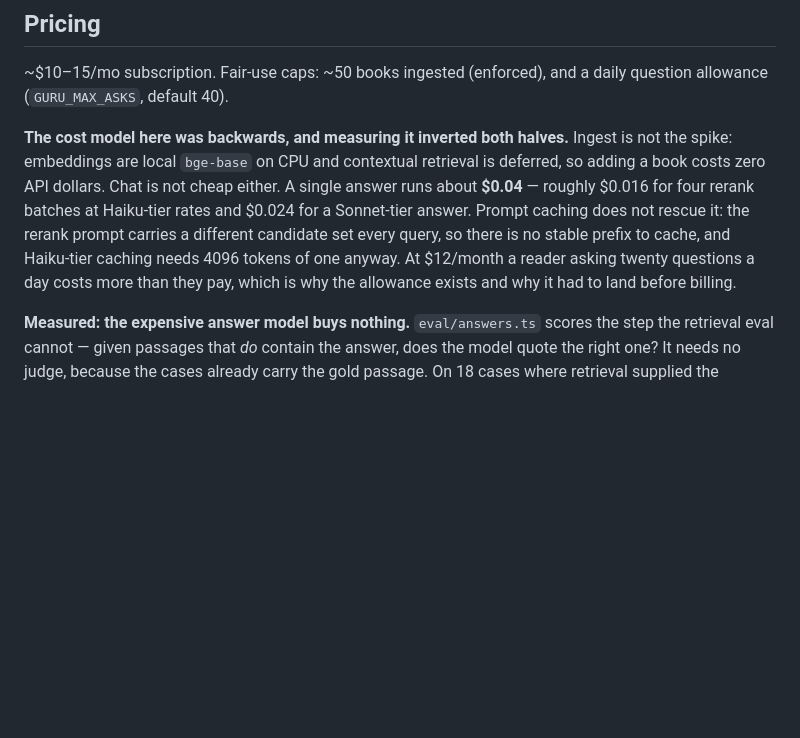
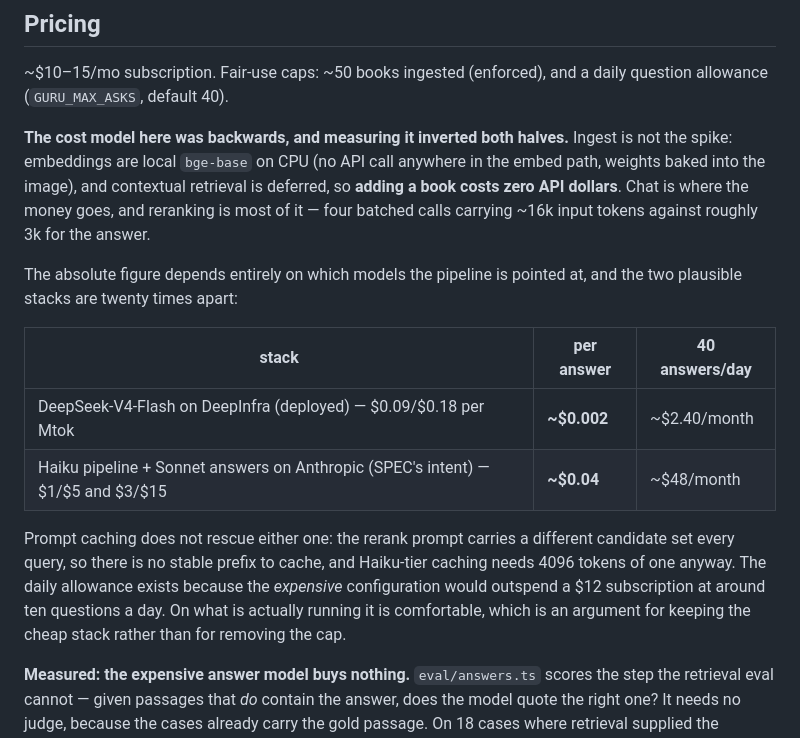
Before and after one commit to ajd3v/guru, a Markdown page: SPEC.md, the part around the change. Rendered like a GitHub page; blank space fills up the shorter version.

Commit message:
Correct the per-answer cost with DeepInfra's actual rates
The $0.04 figure was for the stack the spec intends (Haiku pipeline, Sonnet
answers). What is deployed runs DeepSeek-V4-Flash at $0.09 and $0.18 per
million tokens, which is about twenty times cheaper: two tenths of a cent an
answer, so the forty-question daily allowance costs at most a couple of
dollars a month rather than the fifty the earlier number implied.

Also state plainly that embeddings touch no API at all. They run locally on
CPU with the weights baked into the image, so ingesting a book is free.

assistant-Session: https://assistant.ai/code/session_012GFYPm8busUVgvDdd6LYEP

```diff
--- a/SPEC.md
+++ b/SPEC.md
@@ -133,13 +133,24 @@ one. Model choice for the answer step is a quality decision, not a cost decision
 allowance (`GURU_MAX_ASKS`, default 40).
 
 **The cost model here was backwards, and measuring it inverted both halves.** Ingest is not the
-spike: embeddings are local `bge-base` on CPU and contextual retrieval is deferred, so adding a
-book costs zero API dollars. Chat is not cheap either. A single answer runs about **$0.04** —
-roughly $0.016 for four rerank batches at Haiku-tier rates and $0.024 for a Sonnet-tier answer.
-Prompt caching does not rescue it: the rerank prompt carries a different candidate set every
-query, so there is no stable prefix to cache, and Haiku-tier caching needs 4096 tokens of one
-anyway. At $12/month a reader asking twenty questions a day costs more than they pay, which is
-why the allowance exists and why it had to land before billing.
+spike: embeddings are local `bge-base` on CPU (no API call anywhere in the embed path, weights
+baked into the image), and contextual retrieval is deferred, so **adding a book costs zero API
+dollars**. Chat is where the money goes, and reranking is most of it — four batched calls
+carrying ~16k input tokens against roughly 3k for the answer.
+
+The absolute figure depends entirely on which models the pipeline is pointed at, and the two
+plausible stacks are twenty times apart:
+
+| stack | per answer | 40 answers/day |
+|---|---|---|
+| DeepSeek-V4-Flash on DeepInfra (deployed) — $0.09/$0.18 per Mtok | **~$0.002** | ~$2.40/month |
+| Haiku pipeline + Sonnet answers on Anthropic (SPEC's intent) — $1/$5 and $3/$15 | **~$0.04** | ~$48/month |
+
+Prompt caching does not rescue either one: the rerank prompt carries a different candidate set
+every query, so there is no stable prefix to cache, and Haiku-tier caching needs 4096 tokens of
+one anyway. The daily allowance exists because the *expensive* configuration would outspend a
+$12 subscription at around ten questions a day. On what is actually running it is comfortable,
+which is an argument for keeping the cheap stack rather than for removing the cap.
 
 **Measured: the expensive answer model buys nothing.** `eval/answers.ts` scores the step the
 retrieval eval cannot — given passages that *do* contain the answer, does the model quote the
```
